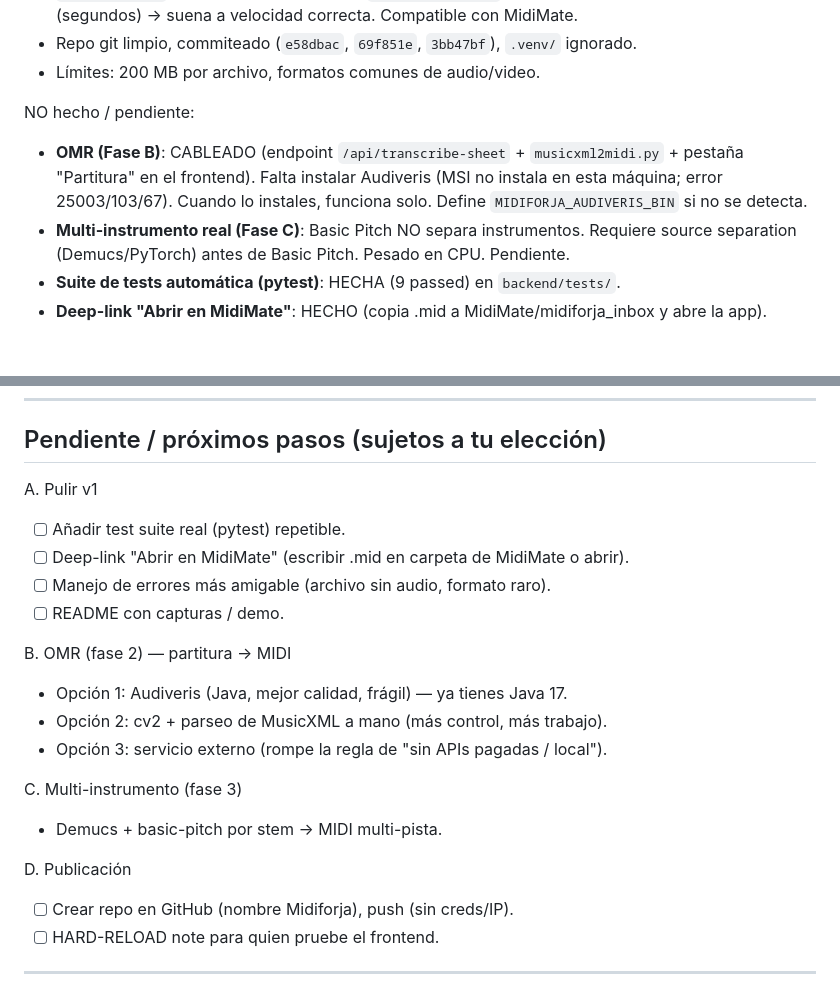
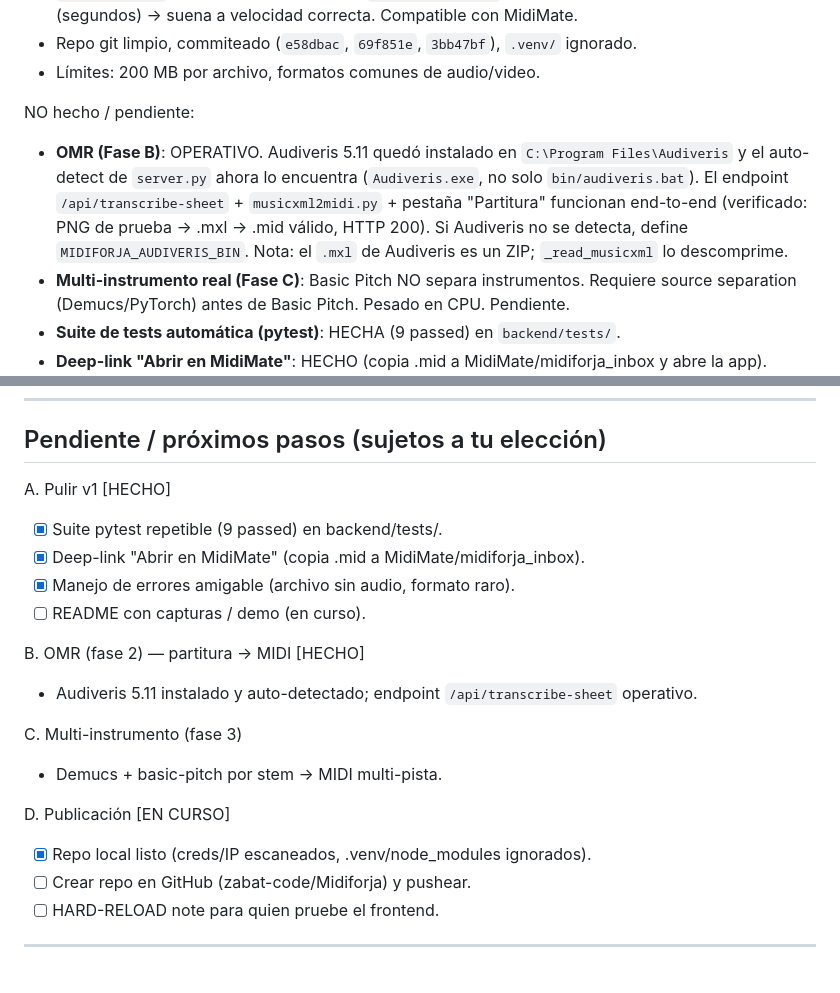
Before and after one commit to Zabat-code/Midiforja, a Markdown page: PLAN.md, 2 parts joined by grey strips. GitHub-like rendering; blank space fills up the shorter version.

```diff
--- a/PLAN.md
+++ b/PLAN.md
@@ -37,10 +37,12 @@ Hecho y funcionando:
 - Límites: 200 MB por archivo, formatos comunes de audio/video.
 
 NO hecho / pendiente:
-- **OMR (Fase B)**: CABLEADO (endpoint `/api/transcribe-sheet` + `musicxml2midi.py` + pestaña
-  "Partitura" en el frontend). Falta instalar Audiveris (MSI no instala en esta máquina;
-  error 25003/103/67). Cuando lo instales, funciona solo. Define `MIDIFORJA_AUDIVERIS_BIN` si
-  no se detecta.
+- **OMR (Fase B)**: OPERATIVO. Audiveris 5.11 quedó instalado en `C:\Program Files\Audiveris`
+  y el auto-detect de `server.py` ahora lo encuentra (`Audiveris.exe`, no solo `bin/audiveris.bat`).
+  El endpoint `/api/transcribe-sheet` + `musicxml2midi.py` + pestaña "Partitura" funcionan
+  end-to-end (verificado: PNG de prueba → .mxl → .mid válido, HTTP 200). Si Audiveris no se
+  detecta, define `MIDIFORJA_AUDIVERIS_BIN`. Nota: el `.mxl` de Audiveris es un ZIP; `_read_musicxml`
+  lo descomprime.
 - **Multi-instrumento real (Fase C)**: Basic Pitch NO separa instrumentos. Requiere
   source separation (Demucs/PyTorch) antes de Basic Pitch. Pesado en CPU. Pendiente.
 - **Suite de tests automática (pytest)**: HECHA (9 passed) en `backend/tests/`.
@@ -68,22 +70,21 @@ Queda como **fase 3 opcional**, no para la v1.
 
 ## Pendiente / próximos pasos (sujetos a tu elección)
 
-A. Pulir v1
-   - [ ] Añadir test suite real (pytest) repetible.
-   - [ ] Deep-link "Abrir en MidiMate" (escribir .mid en carpeta de MidiMate o abrir).
-   - [ ] Manejo de errores más amigable (archivo sin audio, formato raro).
-   - [ ] README con capturas / demo.
+A. Pulir v1  [HECHO]
+   - [x] Suite pytest repetible (9 passed) en backend/tests/.
+   - [x] Deep-link "Abrir en MidiMate" (copia .mid a MidiMate/midiforja_inbox).
+   - [x] Manejo de errores amigable (archivo sin audio, formato raro).
+   - [ ] README con capturas / demo (en curso).
 
-B. OMR (fase 2) — partitura → MIDI
-   - Opción 1: Audiveris (Java, mejor calidad, frágil) — ya tienes Java 17.
-   - Opción 2: cv2 + parseo de MusicXML a mano (más control, más trabajo).
-   - Opción 3: servicio externo (rompe la regla de "sin APIs pagadas / local").
+B. OMR (fase 2) — partitura → MIDI  [HECHO]
+   - Audiveris 5.11 instalado y auto-detectado; endpoint `/api/transcribe-sheet` operativo.
 
 C. Multi-instrumento (fase 3)
    - Demucs + basic-pitch por stem → MIDI multi-pista.
 
-D. Publicación
-   - [ ] Crear repo en GitHub (nombre Midiforja), push (sin creds/IP).
+D. Publicación  [EN CURSO]
+   - [x] Repo local listo (creds/IP escaneados, .venv/node_modules ignorados).
+   - [ ] Crear repo en GitHub (zabat-code/Midiforja) y pushear.
    - [ ] HARD-RELOAD note para quien pruebe el frontend.
 
 ---
```
Also changed, not shown: README.md (+23 -0 lines), docs/screenshots/tab-audio.png (added), docs/screenshots/tab-sheet.png (added), 1 other file.
